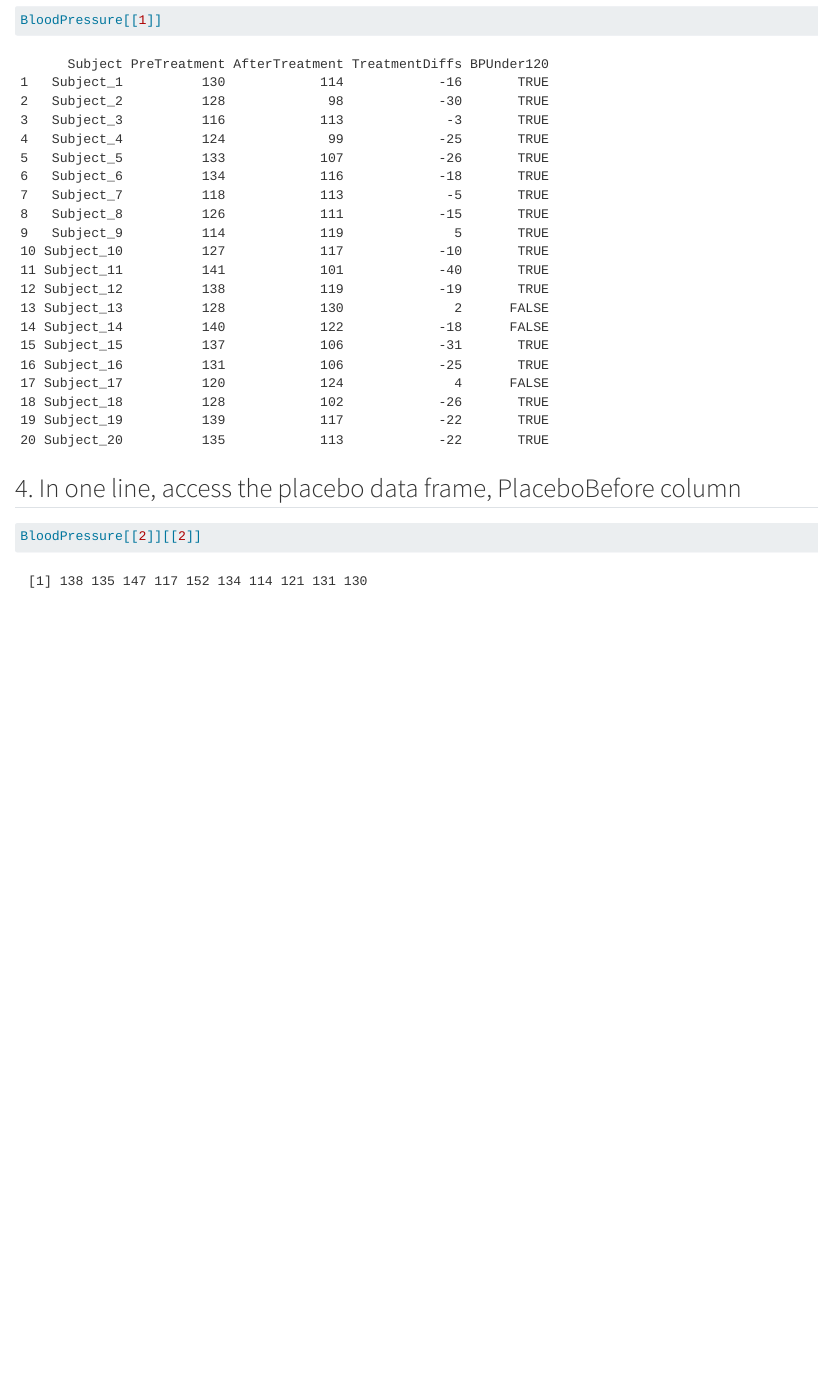
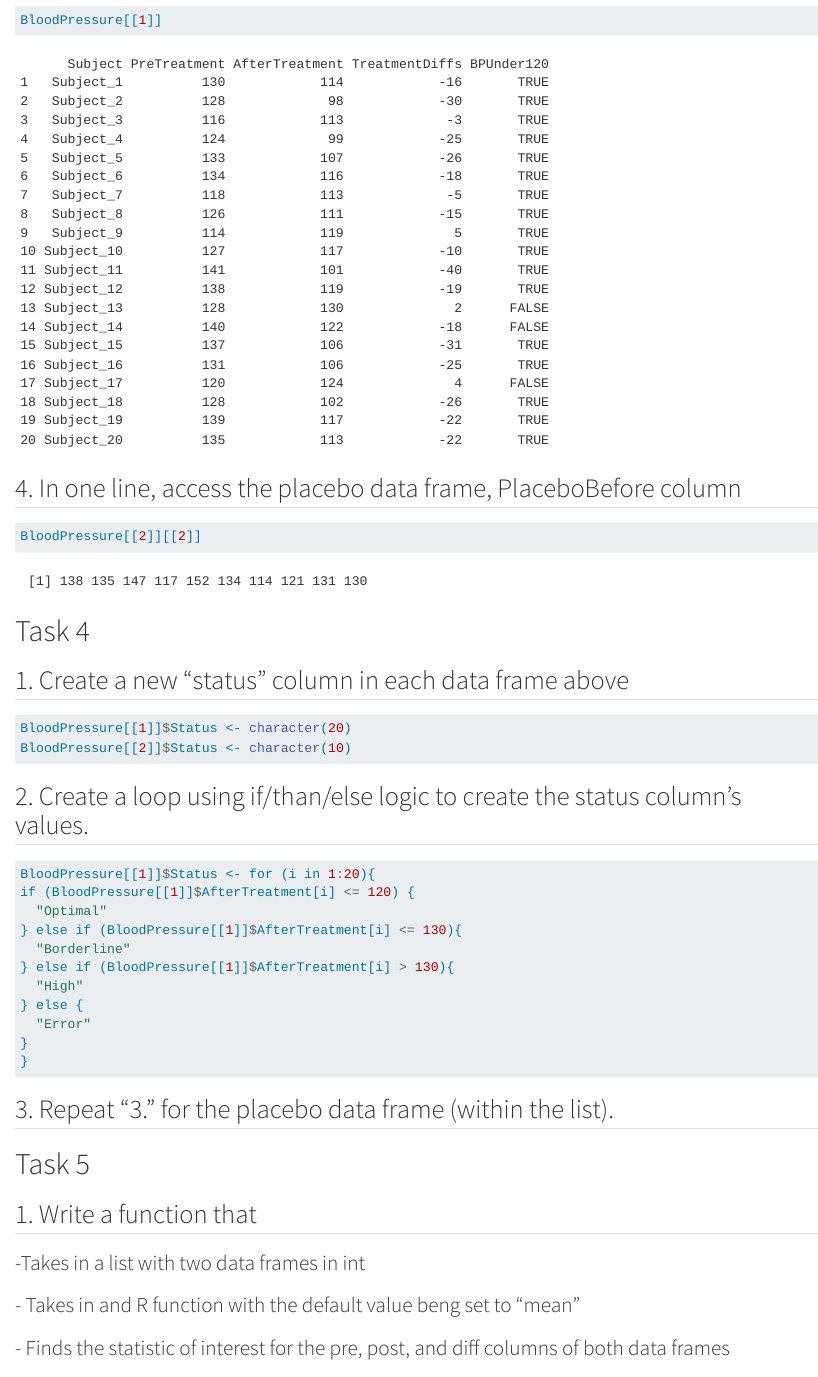
Before and after one commit to jpatt1980/Homework2, a Quarto document (Homework2.qmd): the page in a window 1100 px wide, from 5890 px down. Rendered offline with R 4.5, knitr and Pandoc in place of Quarto, with nearby package versions; long lines of code are wrapped; common packages that the code uses without loading them are loaded.

Commit message:
Updates on Task 4

````diff
--- a/Homework2.qmd
+++ b/Homework2.qmd
@@ -115,6 +117,45 @@
 ```
 
 ## 4. In one line, access the placebo data frame, PlaceboBefore column
+
 ```{r}
 BloodPressure[[2]][[2]]
 ```
+
+# Task 4
+
+## 1. Create a new "status" column in each data frame above
+
+```{r}
+BloodPressure[[1]]$Status <- character(20)
+BloodPressure[[2]]$Status <- character(10)
+```
+
+## 2. Create a loop using if/than/else logic to create the status column's values.
+
+```{r}
+BloodPressure[[1]]$Status <- for (i in 1:20){
+if (BloodPressure[[1]]$AfterTreatment[i] <= 120) {
+  "Optimal"
+} else if (BloodPressure[[1]]$AfterTreatment[i] <= 130){
+  "Borderline"
+} else if (BloodPressure[[1]]$AfterTreatment[i] > 130){
+  "High"
+} else {
+  "Error"
+}
+}
+```
+
+## 3. Repeat "3." for the placebo data frame (within the list).
+
+```{r}
+
+```
+
+# Task 5
+## 1. Write a function that
+### -Takes in a list with two data frames in int
+### - Takes in and R function with the default value beng set to "mean"
+### - Finds the statistic of interest for the pre, post, and diff columns of both data frames
+### -
````
Also changed, not shown: Homework2.qmd (2 more changed lines).
